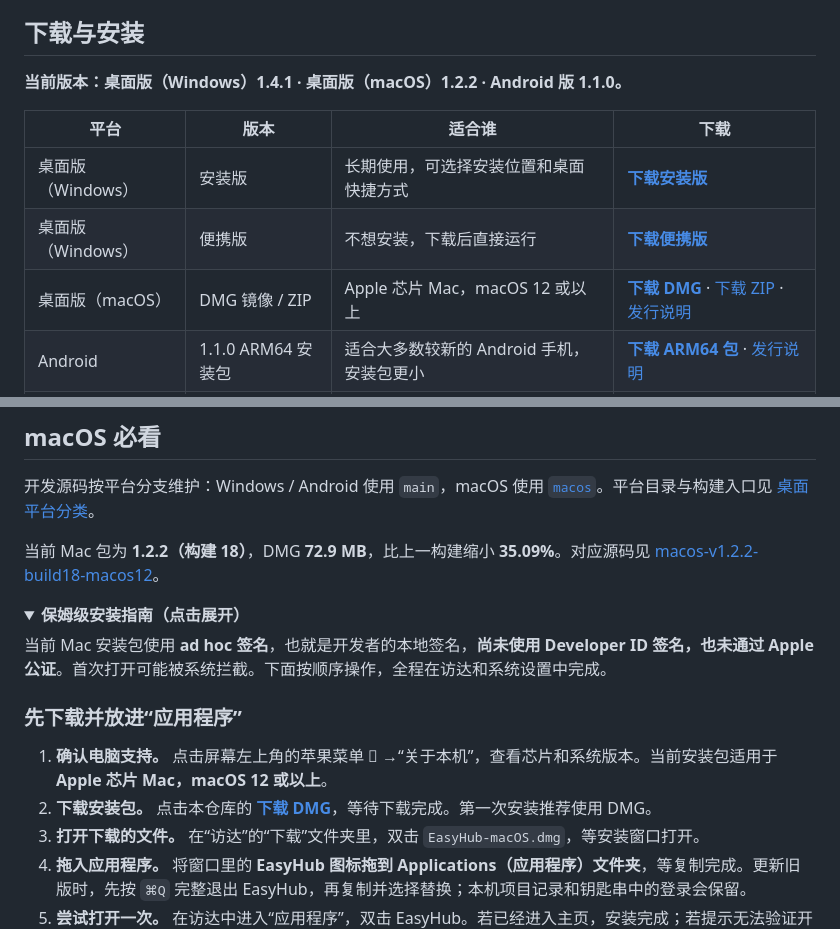
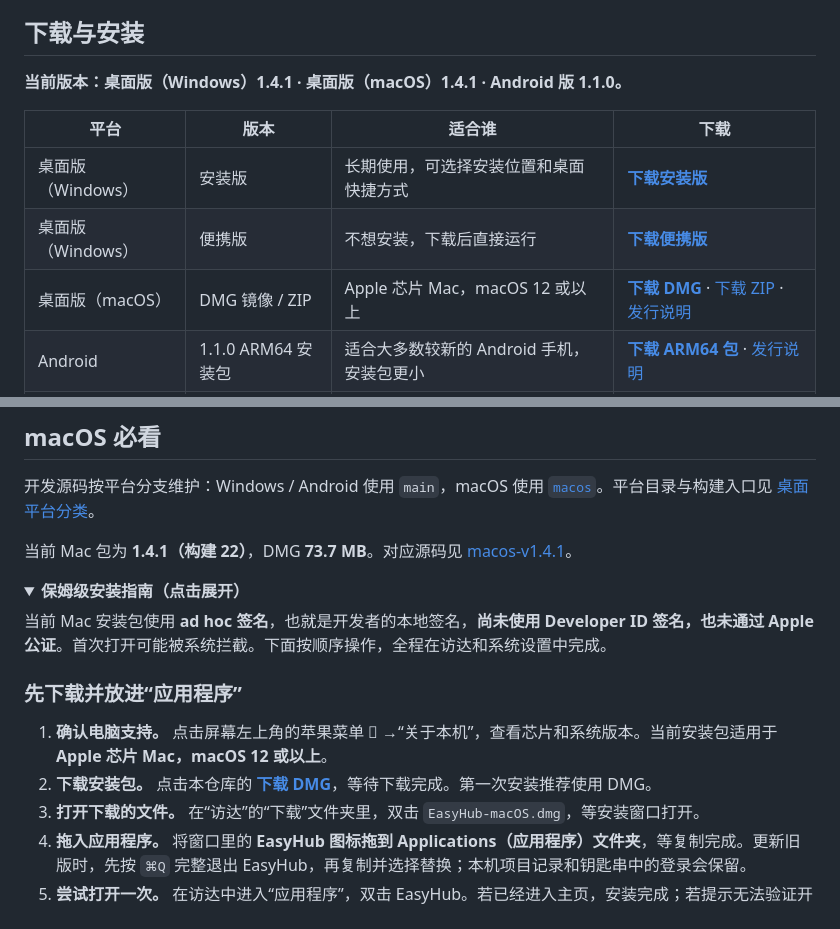
Before and after one commit to FuFu-Flash/EasyHub, a Markdown page: README.md, 2 parts joined by grey strips. GitHub-like rendering; folded sections open.

```diff
--- a/README.md
+++ b/README.md
@@ -33,7 +33,7 @@ EasyHub 是面向新手的开源 **GitHub 客户端**。选择文件夹、查看
 
 ## 下载与安装
 
-**当前版本：桌面版（Windows）1.4.1 · 桌面版（macOS）1.2.2 · Android 版 1.1.0。**
+**当前版本：桌面版（Windows）1.4.1 · 桌面版（macOS）1.4.1 · Android 版 1.1.0。**
 
 | 平台 | 版本 | 适合谁 | 下载 |
 | --- | --- | --- | --- |
@@ -49,7 +49,7 @@ Windows 版适用于 64 位电脑，安装时会识别之前的安装位置，
 
 开发源码按平台分支维护：Windows / Android 使用 `main`，macOS 使用 [`macos`](https://github.com/FuFu-Flash/EasyHub/tree/macos)。平台目录与构建入口见 [桌面平台分类](docs/desktop-platforms.md)。
 
-当前 Mac 包为 **1.2.2（构建 18）**，DMG **72.9 MB**，比上一构建缩小 **35.09%**。对应源码见 [macos-v1.2.2-build18-macos12](https://github.com/FuFu-Flash/EasyHub/tree/macos-v1.2.2-build18-macos12)。
+当前 Mac 包为 **1.4.1（构建 22）**，DMG **73.7 MB**。对应源码见 [macos-v1.4.1](https://github.com/FuFu-Flash/EasyHub/tree/macos-v1.4.1)。
 
 <details>
 <summary><strong>保姆级安装指南（点击展开）</strong></summary>
```
Also changed, not shown: other parts of README.md (+2 -2 lines), README.en.md (+4 -4 lines).
